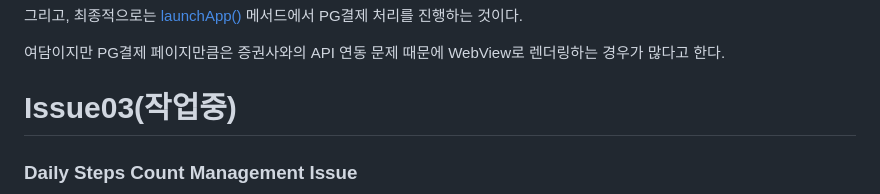
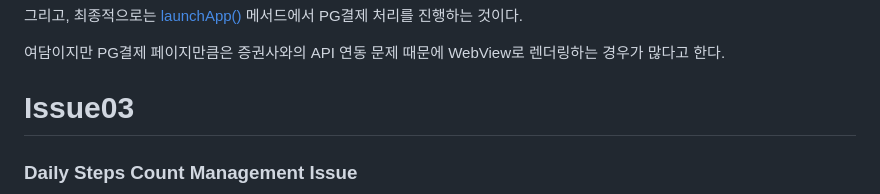
Before and after one commit to academy3746/walker, a Markdown page: README.md, the part around the change. Drawn GitHub-style.

Commit message:
Read Me 갱신...4

```diff
--- a/README.md
+++ b/README.md
@@ -150,7 +150,7 @@
     <p>여담이지만 PG결제 페이지만큼은 증권사와의 API 연동 문제 때문에 WebView로 렌더링하는 경우가 많다고 한다.</p>
 </div>
 
-# Issue03(작업중)
+# Issue03
 
 <h3>Daily Steps Count Management Issue</h3>
 
```
